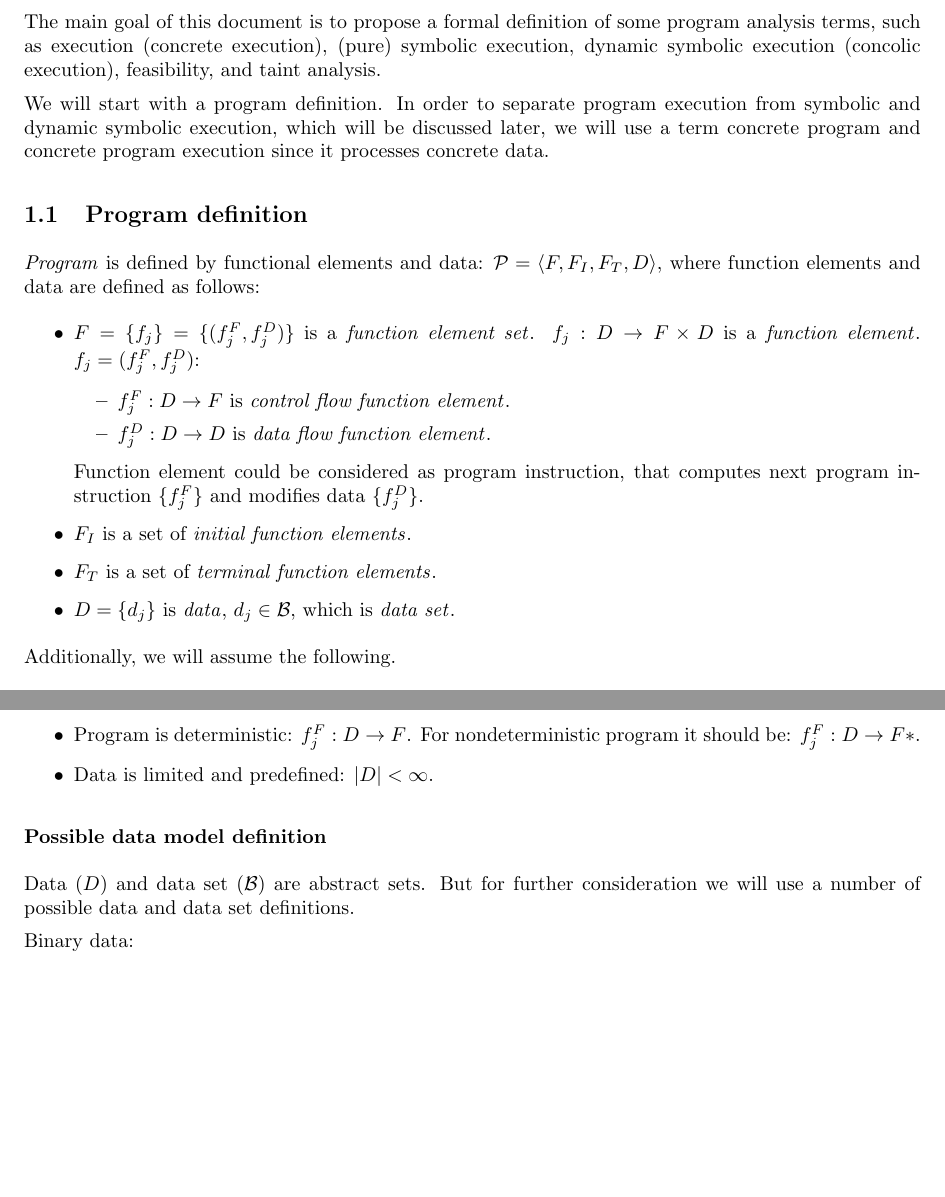
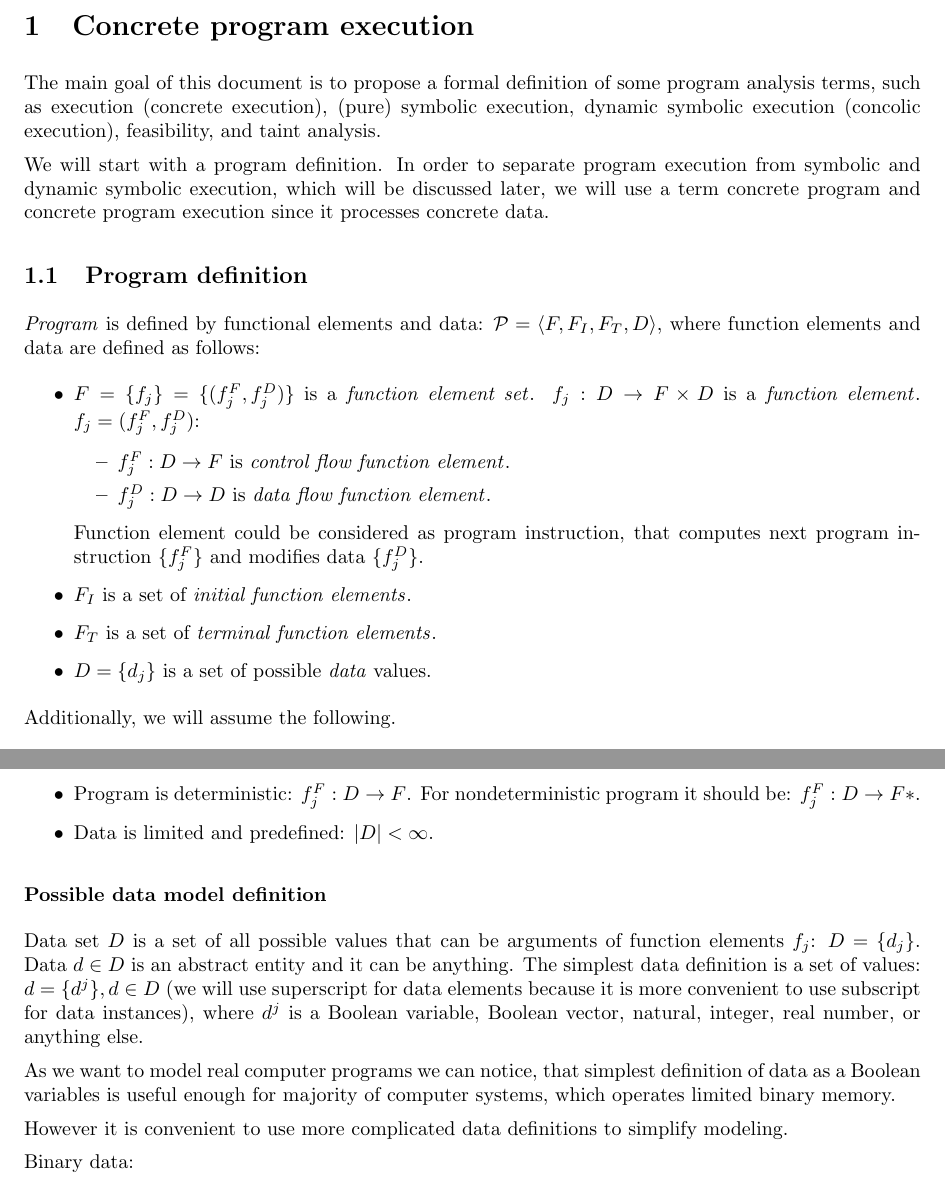
Before and after one commit to enzet/program-model, a LaTeX document (main.tex): two parts of pages 2 and 3 of 18, joined at a grey line, cut at the place of the change, the shorter picture padded with empty space. Compiled offline with pdfLaTeX.

Commit message:
Data definition.

```diff
--- a/main.tex
+++ b/main.tex
@@ -152,8 +152,7 @@ where function elements and data are defined as follows:
         and modifies data \{$f^D_j$\}.
     \item $F_I$ is a set of \term{initial function elements}.
     \item $F_T$ is a set of \term{terminal function elements}.
-    \item $D = \{d_j\}$ is \term{data}, $d_j \in \mathcal{B}$, which is
-        \term{data set}.
+    \item $D = \{d_j\}$ is a set of possible \term{data} values.
 \end{itemize}
 
 Additionally, we will assume the following.
@@ -191,9 +190,20 @@ Concrete program execution means normal program execution on given binary data.
 
 \subsublevel*{Possible data model definition}
 
-Data ($D$) and data set ($\mathcal{B}$) are abstract sets.
-But for further consideration we will use a number of
-possible data and data set definitions.
+Data set $D$ is a set of all possible values that can be arguments of
+function elements $f_j$: $D = \{d_j\}$.
+Data $d \in D$ is an abstract entity and it can be anything.
+The simplest data definition is a set of values: $d = \{d^j\}, d \in D$
+(we will use superscript for data elements because it is more convenient to use
+subscript for data instances), where $d^j$ is a Boolean variable,
+Boolean vector, natural, integer, real number, or anything else.
+
+As we want to model real computer programs we can notice,
+that simplest definition of data as a Boolean variables is useful enough
+for majority of computer systems, which operates limited binary memory.
+
+However it is convenient to use more complicated data definitions to simplify
+modeling.
 
 Binary data:
 \begin{itemize}
```
